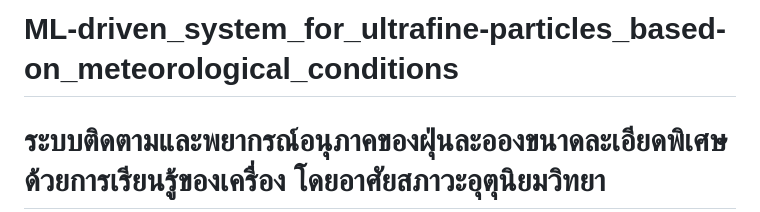
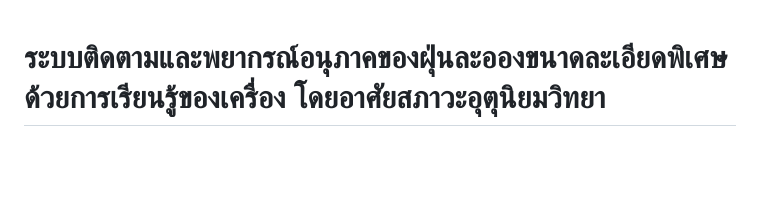
Before and after one commit to PoomITD65/ML-driven_system_for_ultrafine-particles_based-on_meteorological_conditions, a Markdown page: README.md, the part around the change. Rendered like a GitHub page; blank space fills up the shorter version.

```diff
--- a/README.md
+++ b/README.md
@@ -1,4 +1,3 @@
-# ML-driven_system_for_ultrafine-particles_based-on_meteorological_conditions
 <h1>ระบบติดตามและพยากรณ์อนุภาคของฝุ่นละอองขนาดละเอียดพิเศษด้วยการเรียนรู้ของเครื่อง โดยอาศัยสภาวะอุตุนิยมวิทยา</h1>
     <p>
         <b>โดย:</b> นายอภิเชษฐ์ กรดเสือ, นายภูมิพัฒน์ ม่วงทอง, นางสาวนภัสสร ใจแผ้ว <br>
```
